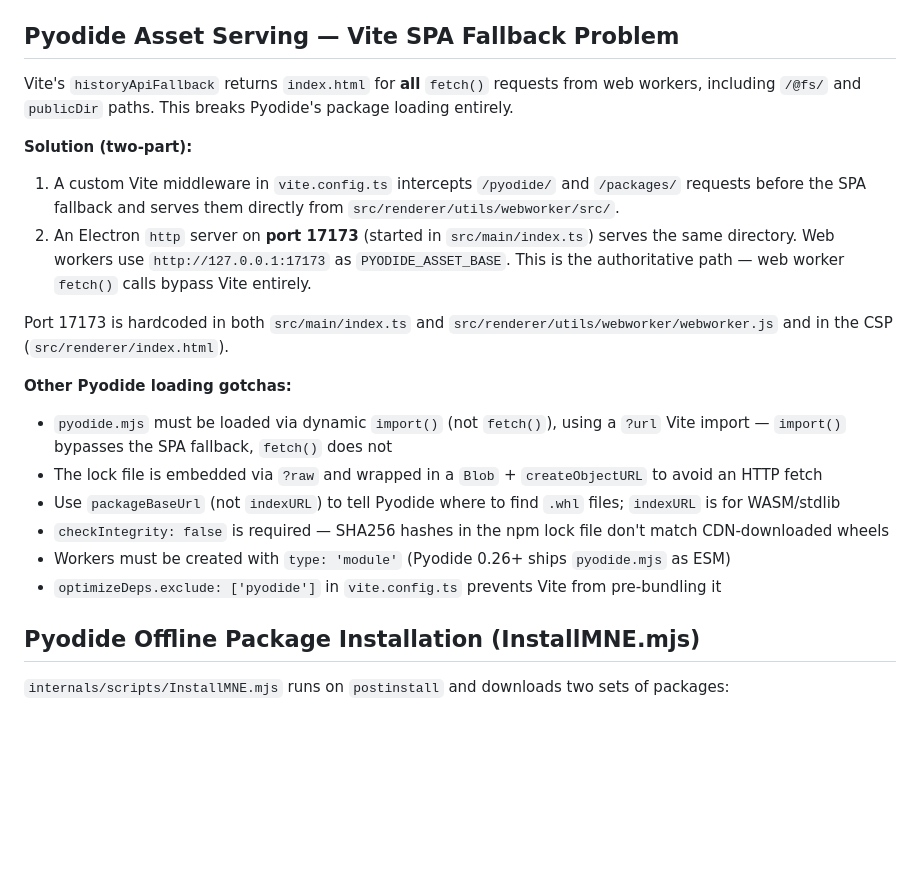
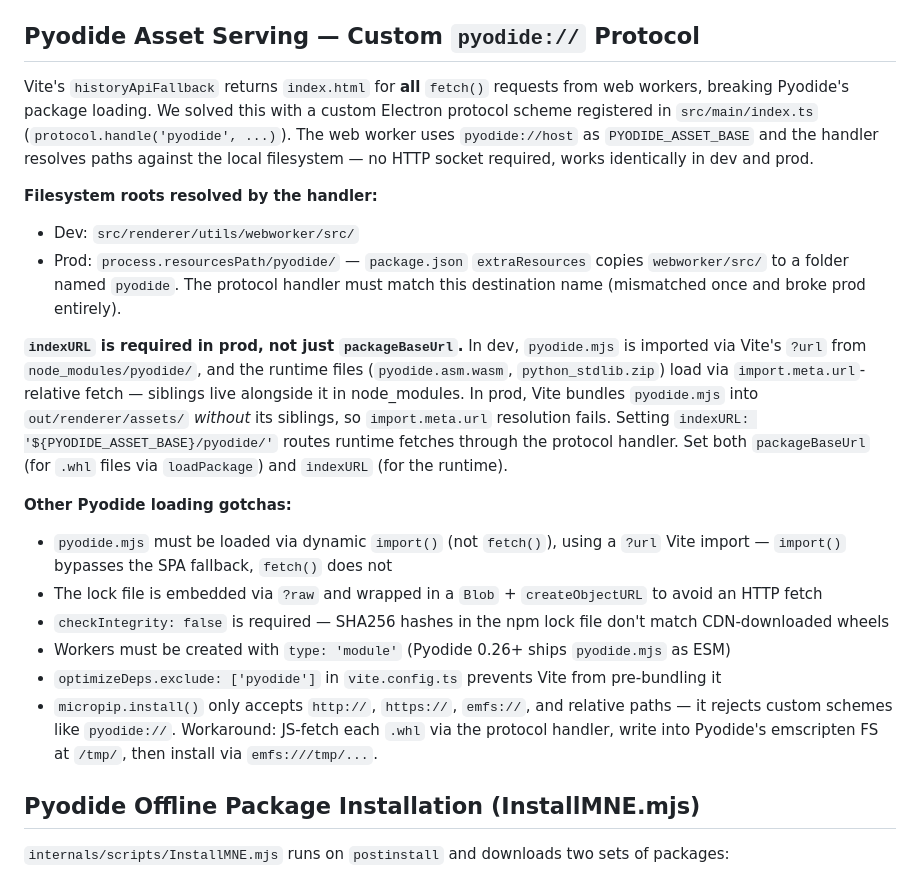
Before and after one commit to makebrainwaves/BrainWaves, a Markdown page: .llms/learnings.md, the part around the change. GitHub-like rendering; blank space fills up the shorter version.

Commit message:
docs: refresh pyodide learnings — protocol scheme + indexURL
- Replace stale port-17173 http-server section with current
  pyodide:// protocol handler reality
- Document the prod resourcesPath/pyodide/ extraResources destination
- Add indexURL requirement for prod (siblings of pyodide.mjs aren't
  bundled, so import.meta.url resolution fails) — gotcha hit during
  packaging verification

Co-Authored-By: Claude Opus 4.7 <noreply@anthropic.com>

```diff
--- a/.llms/learnings.md
+++ b/.llms/learnings.md
@@ -21,23 +21,23 @@ The app uses shadcn/ui + Tailwind CSS. CSS modules have been fully removed. Key
 - **Background gradient** used on all main screens: `bg-gradient-to-b from-[#f9f9f9] to-[#f0f0ff]`
 - **`@radix-ui/react-select`** is installed for the shadcn Select component
 
-## Pyodide Asset Serving — Vite SPA Fallback Problem
+## Pyodide Asset Serving — Custom `pyodide://` Protocol
 
-Vite's `historyApiFallback` returns `index.html` for **all** `fetch()` requests from web workers, including `/@fs/` and `publicDir` paths. This breaks Pyodide's package loading entirely.
+Vite's `historyApiFallback` returns `index.html` for **all** `fetch()` requests from web workers, breaking Pyodide's package loading. We solved this with a custom Electron protocol scheme registered in `src/main/index.ts` (`protocol.handle('pyodide', ...)`). The web worker uses `pyodide://host` as `PYODIDE_ASSET_BASE` and the handler resolves paths against the local filesystem — no HTTP socket required, works identically in dev and prod.
 
-**Solution (two-part):**
-1. A custom Vite middleware in `vite.config.ts` intercepts `/pyodide/` and `/packages/` requests before the SPA fallback and serves them directly from `src/renderer/utils/webworker/src/`.
-2. An Electron `http` server on **port 17173** (started in `src/main/index.ts`) serves the same directory. Web workers use `http://127.0.0.1:17173` as `PYODIDE_ASSET_BASE`. This is the authoritative path — web worker `fetch()` calls bypass Vite entirely.
+**Filesystem roots resolved by the handler:**
+- Dev: `src/renderer/utils/webworker/src/`
+- Prod: `process.resourcesPath/pyodide/` — `package.json` `extraResources` copies `webworker/src/` to a folder named `pyodide`. The protocol handler must match this destination name (mismatched once and broke prod entirely).
 
-Port 17173 is hardcoded in both `src/main/index.ts` and `src/renderer/utils/webworker/webworker.js` and in the CSP (`src/renderer/index.html`).
+**`indexURL` is required in prod, not just `packageBaseUrl`.** In dev, `pyodide.mjs` is imported via Vite's `?url` from `node_modules/pyodide/`, and the runtime files (`pyodide.asm.wasm`, `python_stdlib.zip`) load via `import.meta.url`-relative fetch — siblings live alongside it in node_modules. In prod, Vite bundles `pyodide.mjs` into `out/renderer/assets/` *without* its siblings, so `import.meta.url` resolution fails. Setting `indexURL: '${PYODIDE_ASSET_BASE}/pyodide/'` routes runtime fetches through the protocol handler. Set both `packageBaseUrl` (for `.whl` files via `loadPackage`) and `indexURL` (for the runtime).
 
 **Other Pyodide loading gotchas:**
 - `pyodide.mjs` must be loaded via dynamic `import()` (not `fetch()`), using a `?url` Vite import — `import()` bypasses the SPA fallback, `fetch()` does not
 - The lock file is embedded via `?raw` and wrapped in a `Blob` + `createObjectURL` to avoid an HTTP fetch
-- Use `packageBaseUrl` (not `indexURL`) to tell Pyodide where to find `.whl` files; `indexURL` is for WASM/stdlib
 - `checkIntegrity: false` is required — SHA256 hashes in the npm lock file don't match CDN-downloaded wheels
 - Workers must be created with `type: 'module'` (Pyodide 0.26+ ships `pyodide.mjs` as ESM)
 - `optimizeDeps.exclude: ['pyodide']` in `vite.config.ts` prevents Vite from pre-bundling it
+- `micropip.install()` only accepts `http://`, `https://`, `emfs://`, and relative paths — it rejects custom schemes like `pyodide://`. Workaround: JS-fetch each `.whl` via the protocol handler, write into Pyodide's emscripten FS at `/tmp/`, then install via `emfs:///tmp/...`.
 
 ## Pyodide Offline Package Installation (InstallMNE.mjs)
 
```
